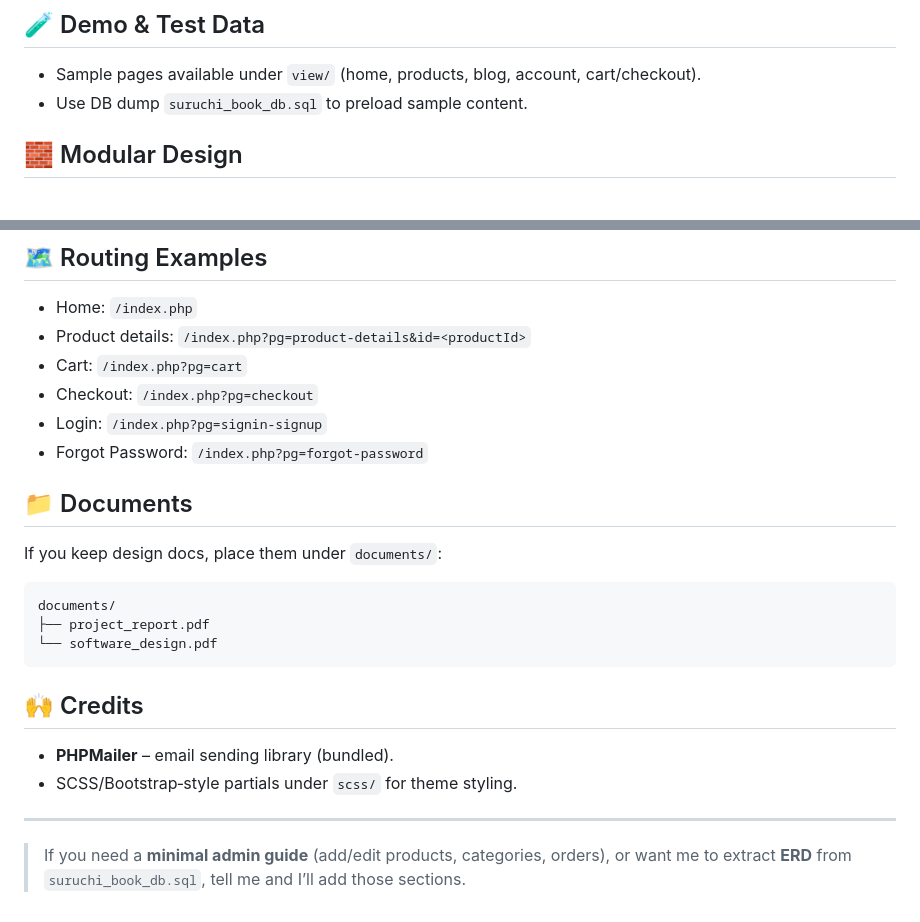
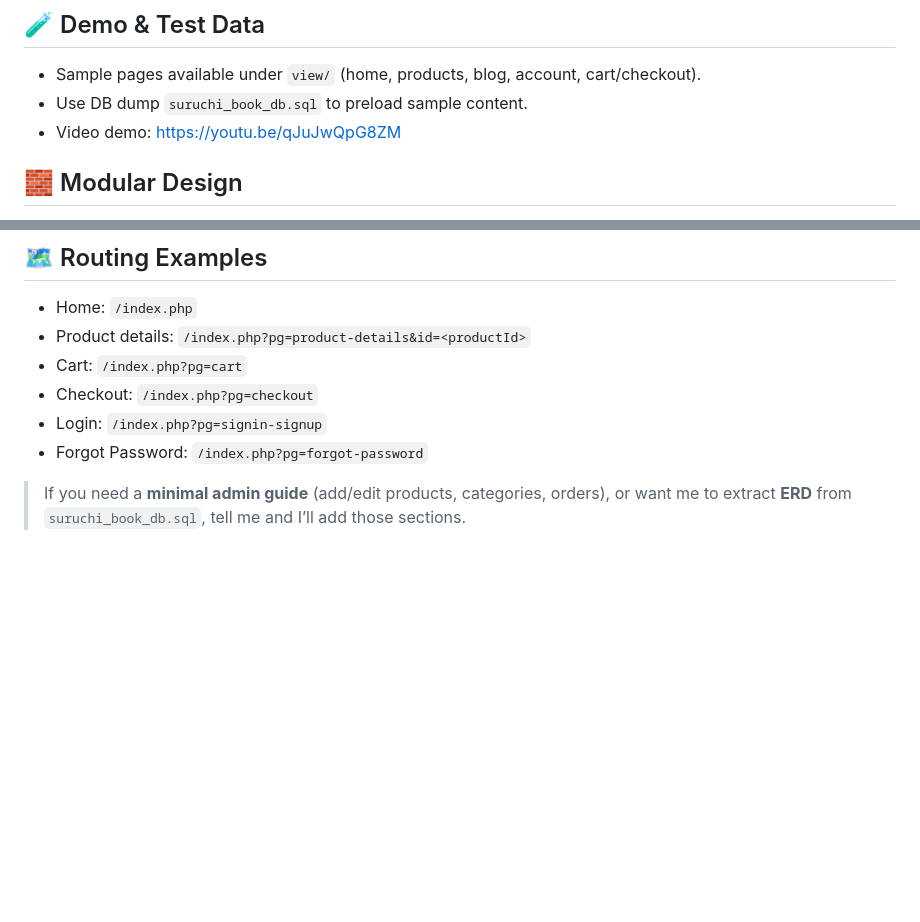
Before and after one commit to khueesama/suruchi_book_khuee, a Markdown page: README.md, 2 parts joined by grey strips. Rendered like a GitHub page; blank space fills up the shorter version.

````diff
--- a/README.md
+++ b/README.md
@@ -107,6 +107,7 @@ PHPMailer is bundled in `PHPMailer/`. If you plan to send emails (e.g., password
 ## 🧪 Demo & Test Data
 - Sample pages available under `view/` (home, products, blog, account, cart/checkout).
 - Use DB dump `suruchi_book_db.sql` to preload sample content.
+- Video demo: https://youtu.be/qJuJwQpG8ZM
 
 ## 🧱 Modular Design
 - **Models** in `model/` encapsulate DB access (reusable PDO helpers).
@@ -121,18 +122,6 @@ PHPMailer is bundled in `PHPMailer/`. If you plan to send emails (e.g., password
 - Login: `/index.php?pg=signin-signup`
 - Forgot Password: `/index.php?pg=forgot-password`
 
-## 📁 Documents
-If you keep design docs, place them under `documents/`:
-```
-documents/
-├── project_report.pdf
-└── software_design.pdf
-```
 
-## 🙌 Credits
-- **PHPMailer** – email sending library (bundled).
-- SCSS/Bootstrap‑style partials under `scss/` for theme styling.
-
----
 
 > If you need a **minimal admin guide** (add/edit products, categories, orders), or want me to extract **ERD** from `suruchi_book_db.sql`, tell me and I’ll add those sections.
````
